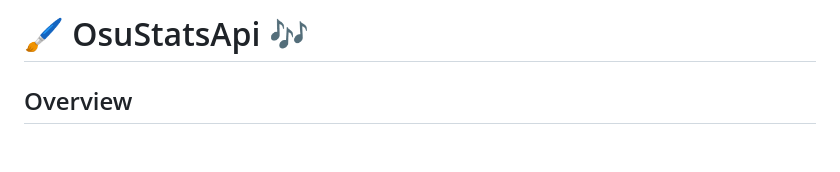
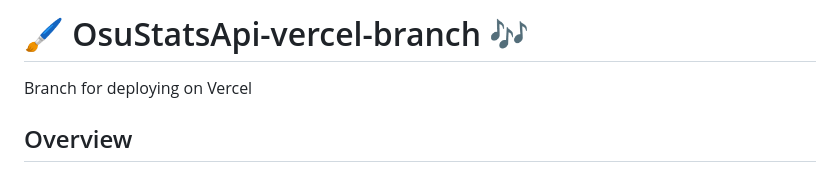
Before and after one commit to hud0shnik/osustatsapi, a Markdown page: README.md, the part around the change. GitHub-like rendering; blank space fills up the shorter version.

Commit message:
style/ update readme
Добавил сноску про то, что эта ветка нужна для деплоя на Vercel

```diff
--- a/README.md
+++ b/README.md
@@ -1,4 +1,5 @@
-# 🖌️ OsuStatsApi 🎶
+# 🖌️ OsuStatsApi-vercel-branch 🎶
+Branch for deploying on Vercel
 
 ## Overview
 
```
